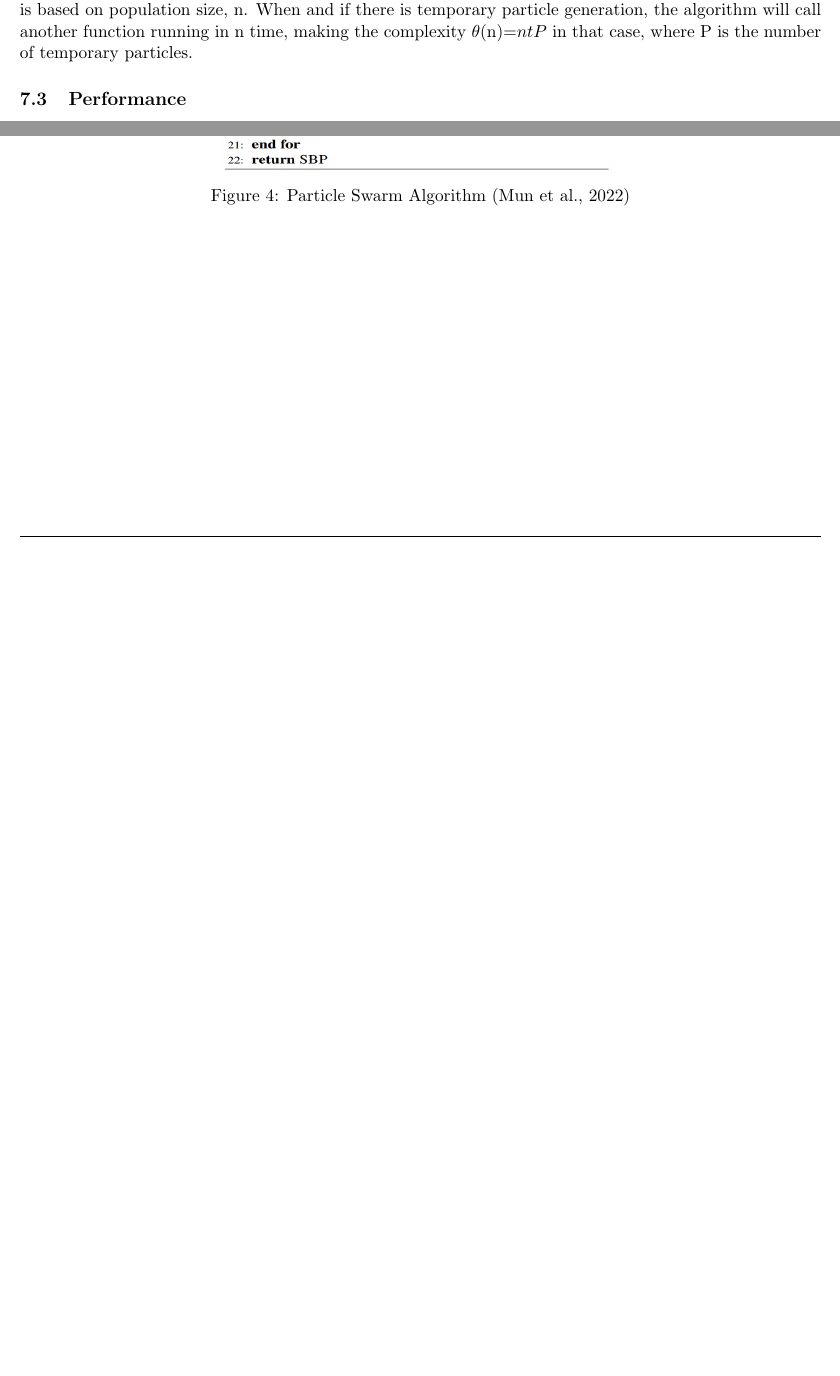
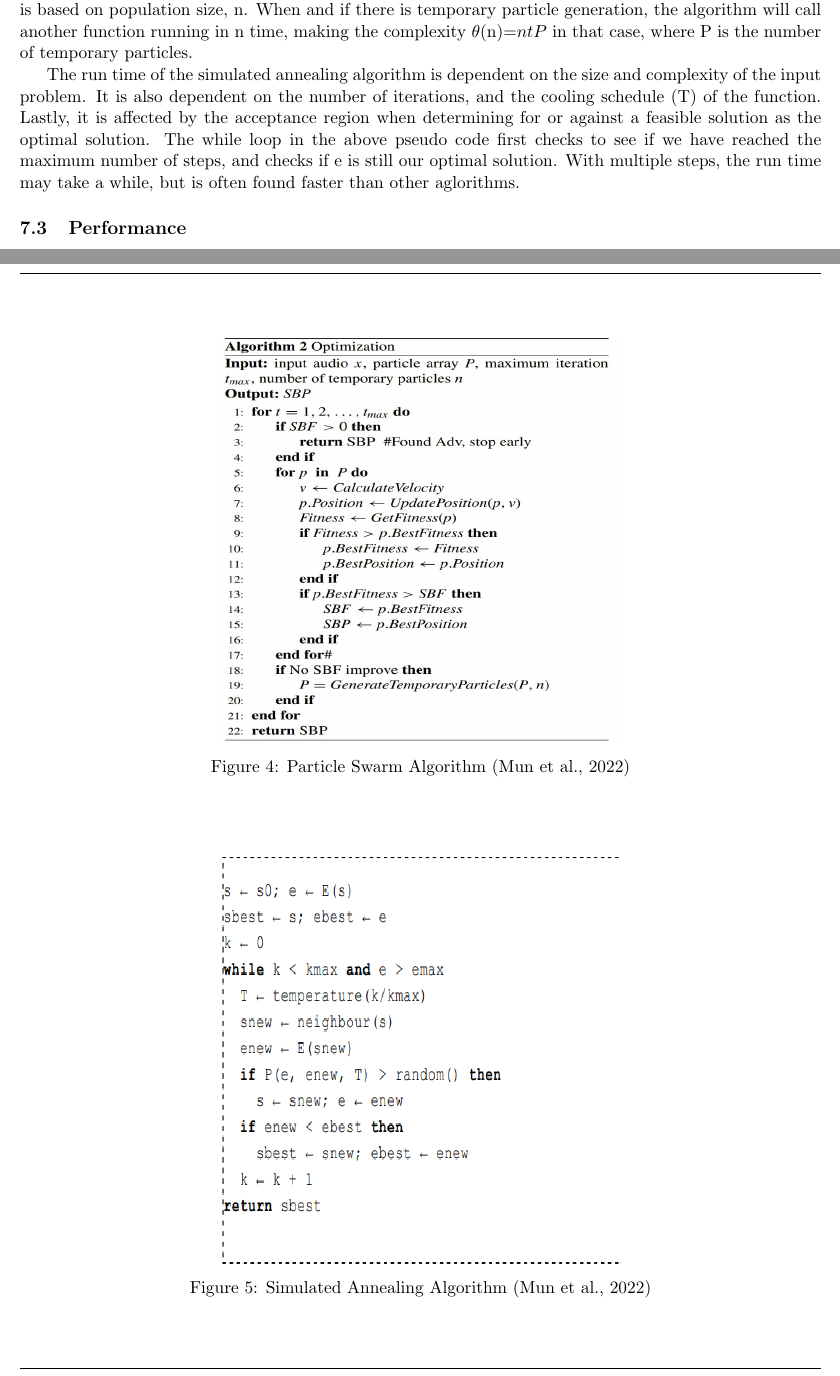
Before and after one commit to tkalata/IE-332-Project-2, a LaTeX document (main.tex): two parts of pages 9 and 10 of 10, joined at a grey line, cut so that both start at the same text, the shorter picture padded with empty space. Compiled offline with pdfLaTeX.

Commit message:
runtime explanation SA

```diff
--- a/main.tex
+++ b/main.tex
@@ -324,6 +324,16 @@ This is the same for Walltime. It depends on the sam factors, so it is unable to
 The run time of the algorithm highly depends on the number of specified iterations inputted by the user. Otherwise, the complexity of this algorithm seems to be in  $\theta$(n)=$nt$ time, as there is an inner and outer for loop. The first for loop is based on the maximum generation of the space in t, and the second is based on population size, n. When and if there is temporary particle generation, the algorithm will call another function running in n time, making the complexity $\theta$(n)=$ntP$ in that case, where P is the number of temporary particles.
 
 %Sam - Simulated Annealing
+\begin{figure}[h]
+\begin{center}
+\includegraphics[width=0.5\textwidth, height=9cm]{SA1.png}
+\caption{Simulated Annealing Algorithm (Mun et al., 2022)}
+\label{fig:figure2}
+\end{center}
+\end{figure}
+
+The run time of the simulated annealing algorithm is dependent on the size and complexity of the input problem. It is also dependent on the number of iterations, and the cooling schedule (T) of the function. Lastly, it is affected by the acceptance region when determining for or against a feasible solution as the optimal solution. The while loop in the above pseudo code first checks to see if we have reached the maximum number of steps, and checks if e is still our optimal solution. With multiple steps, the run time may take a while, but is often found faster than other aglorithms.
+
 
 \subsection{Performance}
 %before and after pictures
```
Also changed, not shown: SA1.png (added), main.tex (2 more changed lines).
